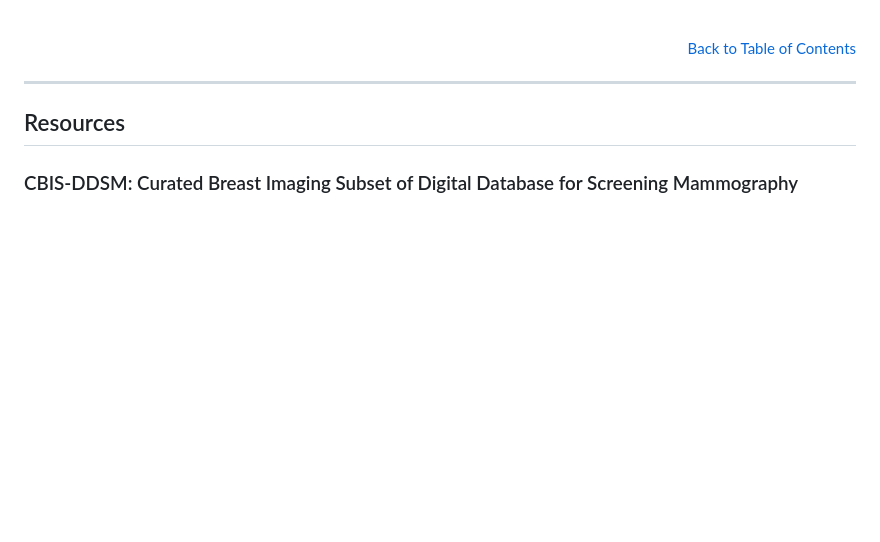
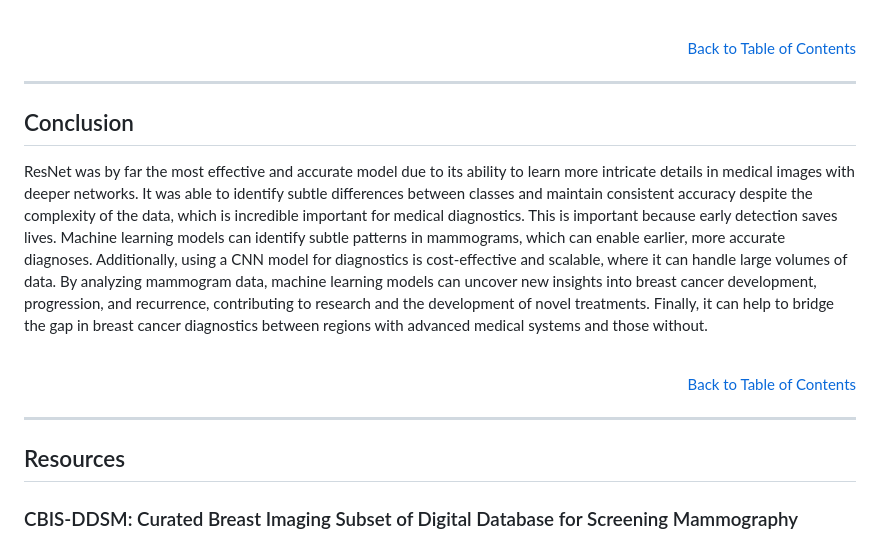
Before and after one commit to epsilonite/machine-learning-project, a Markdown page: README.md, the part around one of its changes. Drawn GitHub-style; blank space fills up the shorter version.

```diff
--- a/README.md
+++ b/README.md
@@ -215,6 +217,18 @@ We built a web application using Flask, Java, HTML, and CSS, which allows users
 
 ---
 
+## Conclusion
+
+ResNet was by far the most effective and accurate model due to its ability to learn more intricate details in medical images with deeper networks. It was able to identify subtle differences between classes and maintain consistent accuracy despite the complexity of the data, which is incredible important for medical diagnostics.
+This is important because early detection saves lives. Machine learning models can identify subtle patterns in mammograms, which can enable earlier, more accurate diagnoses. Additionally, using a CNN model for diagnostics is cost-effective and scalable, where it can handle large volumes of data. By analyzing mammogram data, machine learning models can uncover new insights into breast cancer development, progression, and recurrence, contributing to research and the development of novel treatments. Finally, it can help to bridge the gap in breast cancer diagnostics between regions with advanced medical systems and those without.
+
+<br>
+<p align="right">
+  <a href="https://github.com/epsilonite/machine-learning-project#table-of-contents">Back to Table of Contents</a>
+</p>
+
+---
+
 ## Resources
 ### CBIS-DDSM: Curated Breast Imaging Subset of Digital Database for Screening Mammography
 **CBIS-DDSM dataset:**<br>
```
Also changed, not shown: other parts of README.md (+2 -0 lines).
